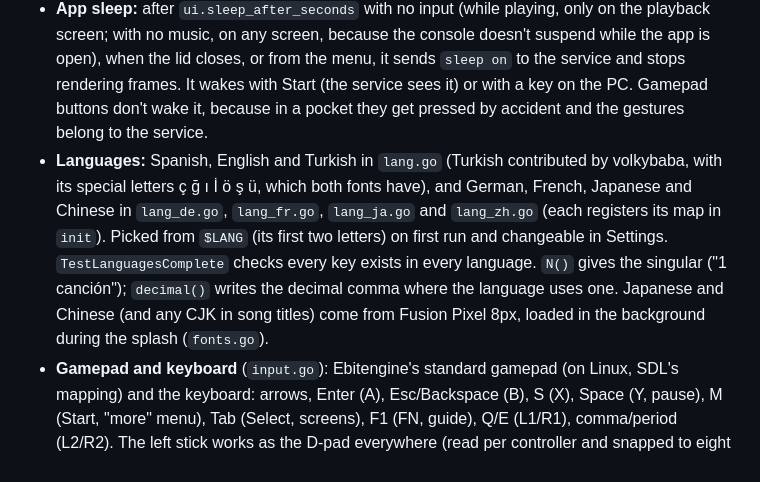
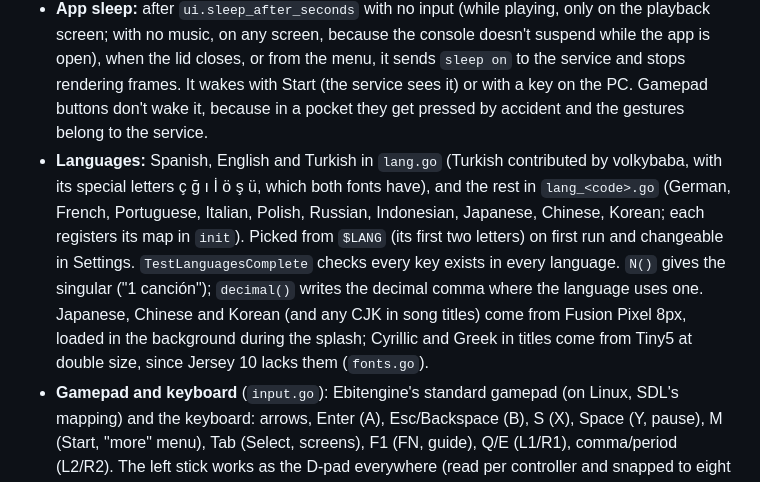
Before and after one commit to juanvillacortac/audiofilus, a Markdown page: docs/interface.md, the part around the change. GitHub-like rendering.

```diff
--- a/docs/interface.md
+++ b/docs/interface.md
@@ -11,7 +11,7 @@ The interface (`audiofilus` with no arguments, `cmd/audiofilus/ui.go`; code in `
   - **Queue** (`queue.go`): fetched from the service every second while it's on screen; A jumps to that song.
   - **Settings:** folder, rescan, language, shuffle, repeat, volume, turn the screen off after (never, 15 s… 5 min), 24 h clock and swap A and B. Interface options go under `ui` in `audiofilus.json`.
 - **App sleep:** after `ui.sleep_after_seconds` with no input (while playing, only on the playback screen; with no music, on any screen, because the console doesn't suspend while the app is open), when the lid closes, or from the menu, it sends `sleep on` to the service and stops rendering frames. It wakes with Start (the service sees it) or with a key on the PC. Gamepad buttons don't wake it, because in a pocket they get pressed by accident and the gestures belong to the service.
-- **Languages:** Spanish, English and Turkish in `lang.go` (Turkish contributed by volkybaba, with its special letters ç ğ ı İ ö ş ü, which both fonts have), and German, French, Japanese and Chinese in `lang_de.go`, `lang_fr.go`, `lang_ja.go` and `lang_zh.go` (each registers its map in `init`). Picked from `$LANG` (its first two letters) on first run and changeable in Settings. `TestLanguagesComplete` checks every key exists in every language. `N()` gives the singular ("1 canción"); `decimal()` writes the decimal comma where the language uses one. Japanese and Chinese (and any CJK in song titles) come from Fusion Pixel 8px, loaded in the background during the splash (`fonts.go`).
+- **Languages:** Spanish, English and Turkish in `lang.go` (Turkish contributed by volkybaba, with its special letters ç ğ ı İ ö ş ü, which both fonts have), and the rest in `lang_<code>.go` (German, French, Portuguese, Italian, Polish, Russian, Indonesian, Japanese, Chinese, Korean; each registers its map in `init`). Picked from `$LANG` (its first two letters) on first run and changeable in Settings. `TestLanguagesComplete` checks every key exists in every language. `N()` gives the singular ("1 canción"); `decimal()` writes the decimal comma where the language uses one. Japanese, Chinese and Korean (and any CJK in song titles) come from Fusion Pixel 8px, loaded in the background during the splash; Cyrillic and Greek in titles come from Tiny5 at double size, since Jersey 10 lacks them (`fonts.go`).
 - **Gamepad and keyboard** (`input.go`): Ebitengine's standard gamepad (on Linux, SDL's mapping) and the keyboard: arrows, Enter (A), Esc/Backspace (B), S (X), Space (Y, pause), M (Start, "more" menu), Tab (Select, screens), F1 (FN, guide), Q/E (L1/R1), comma/period (L2/R2). The left stick works as the D-pad everywhere (read per controller and snapped to eight directions like Trancazo: on past 35 % of its travel, off below 25 %, so it doesn't flicker at the edge; system devices that pose as controllers, like a PlayStation pad's motion sensors and touchpad, are left out). The help bar at the bottom shows buttons or keys depending on what was used last; receivers that announce themselves as a joystick without a standard mapping don't count as a gamepad.
 - **No music of your own.** If the music folder is empty or can't be read, the app opens anyway with an empty library (and says so), so servers, radio, podcasts and YouTube Music work without importing anything; Now Playing then suggests adding music or a server or radio. (It used to stay in the folder browser, with no way to reach them.)
 - **Touch mode** (`Input.touch`): on with the first touch (and from the start on mobile or with `AUDIOFILUS_TOUCH=1`), off with a key or button. The bottom help bar becomes a row of tappable buttons with their names (no keys or pad buttons; arrow hints are dropped) and grows from 13 to 22 px (`bottomH` is set every frame, so every screen makes room); the mini player gets prev, −10 s, play/pause, +10 s and next buttons and tapping it opens Now Playing; Now Playing's controls get taller touch zones; Rhythm's lanes widen to fit the screen with bigger receptors and no key letters. On narrow screens the library, Radio and Podcasts tabs become a button that opens them in a drop-down (`tabsButton`, `tabDrawer` in `touchui.go`). Radio, Podcasts (shows and episodes), Downloads, search results and the folder browser scroll by finger and open on tap (`touchList`); the search box, its scope chips, the on-screen keyboards, Settings' choice chips and volume bar are tappable too.
```
Also changed, not shown: AGENTS.md (+1 -1 lines), README.md (+1 -1 lines).
